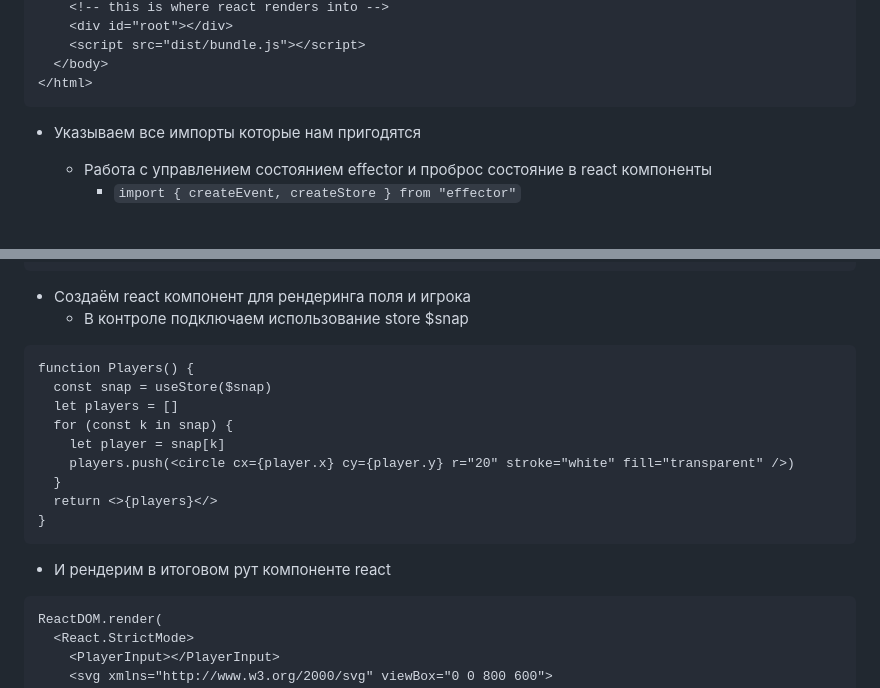
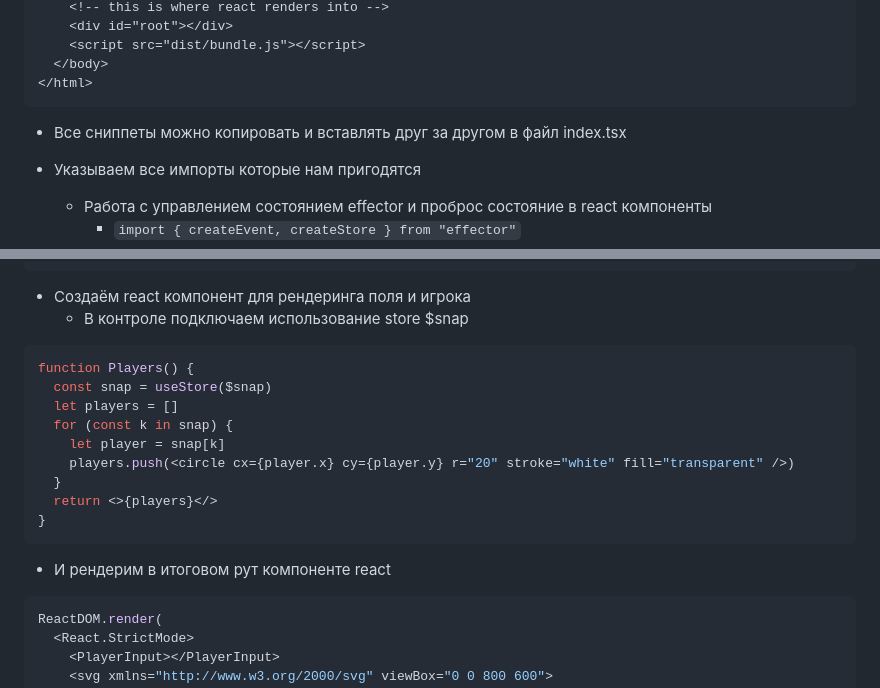
Before and after one commit to filonenko-mikhail/spbgu-mkn-scalable-storage, a Markdown page: lesson8/practice.md, 2 parts joined by grey strips. Drawn GitHub-style; blank space fills up the shorter version.

Commit message:
add lesson8 practice

````diff
--- a/lesson8/practice.md
+++ b/lesson8/practice.md
@@ -147,7 +147,7 @@ module.exports = {
 </html>
 ```
 
-
+- Все сниппеты можно копировать и вставлять друг за другом в файл index.tsx
 - Указываем все импорты которые нам пригодятся
   - Работа с управлением состоянием effector и проброс состояние в react компоненты
     - `import { createEvent, createStore } from "effector"`
@@ -299,7 +298,7 @@ function PlayerInput() {
 ```
 - Создаём react компонент для рендеринга поля и игрока
   - В контроле подключаем использование store $snap
-```
+```tsx
 function Players() {
   const snap = useStore($snap)
   let players = []
@@ -312,7 +311,7 @@ function Players() {
 ```
 
 - И рендерим в итоговом рут компоненте react
-```
+```tsx
 ReactDOM.render(
   <React.StrictMode>
     <PlayerInput></PlayerInput>
````
Also changed, not shown: other parts of lesson8/practice.md (+0 -1 lines).
